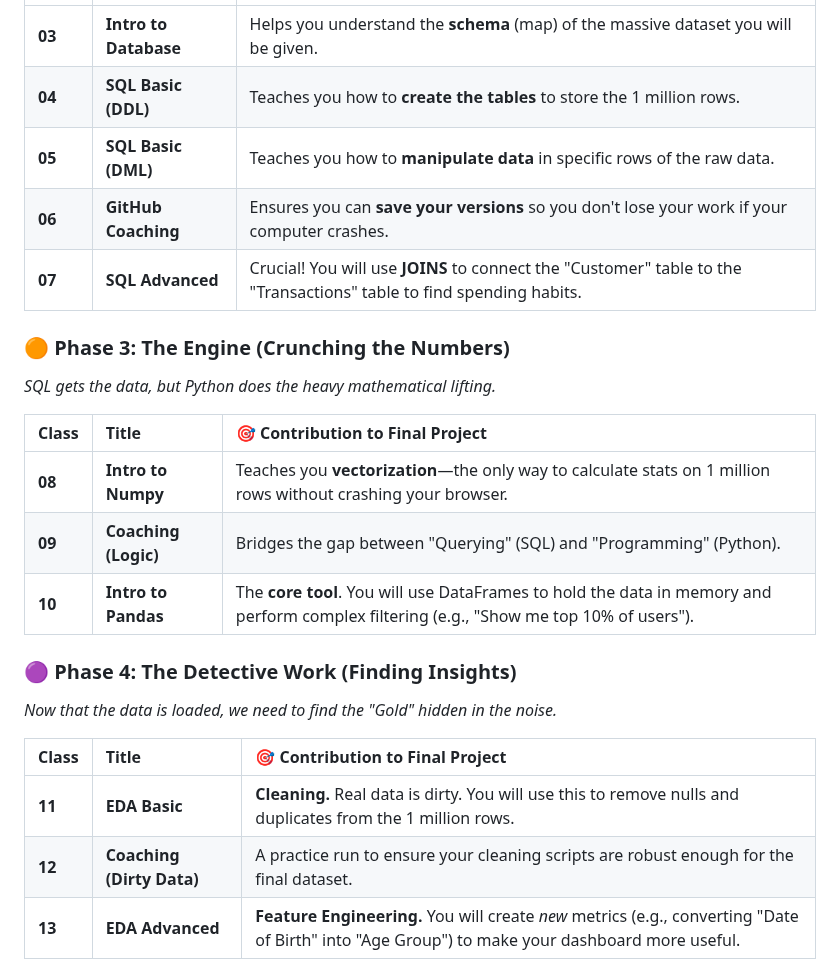
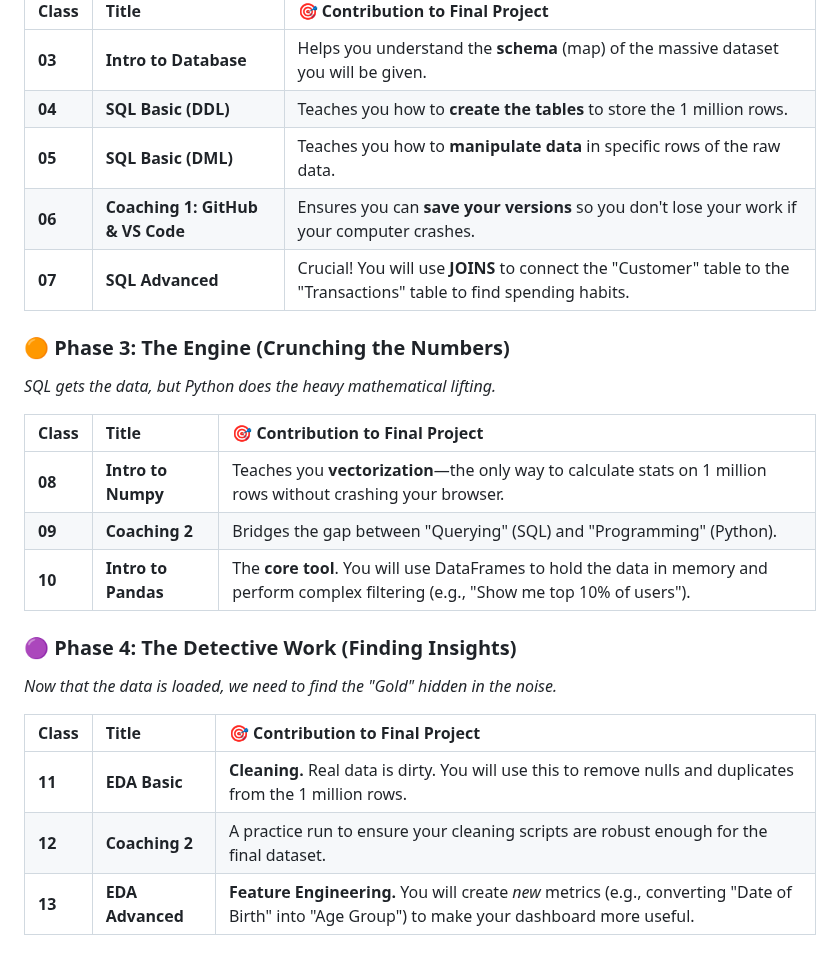
Before and after one commit to tsantoso79/6m-data-1.0-Welcome-Onboarding, a Markdown page: Course_roadmap.md, the part around the change. Rendered like a GitHub page.

```diff
--- a/Course_roadmap.md
+++ b/Course_roadmap.md
@@ -24,7 +24,7 @@
 | **03** | **Intro to Database** | Helps you understand the **schema** (map) of the massive dataset you will be given. |
 | **04** | **SQL Basic (DDL)** | Teaches you how to **create the tables** to store the 1 million rows. |
 | **05** | **SQL Basic (DML)** | Teaches you how to **manipulate data** in specific rows of the raw data. |
-| **06** | **GitHub Coaching** | Ensures you can **save your versions** so you don't lose your work if your computer crashes. |
+| **06** | **Coaching 1: GitHub & VS Code** | Ensures you can **save your versions** so you don't lose your work if your computer crashes. |
 | **07** | **SQL Advanced** | Crucial\! You will use **JOINS** to connect the "Customer" table to the "Transactions" table to find spending habits. |
 
 ### **🟠 Phase 3: The Engine (Crunching the Numbers)**
@@ -34,7 +34,7 @@
 | Class | Title | 🎯 Contribution to Final Project |
 | :---- | :---- | :---- |
 | **08** | **Intro to Numpy** | Teaches you **vectorization**—the only way to calculate stats on 1 million rows without crashing your browser. |
-| **09** | **Coaching (Logic)** | Bridges the gap between "Querying" (SQL) and "Programming" (Python). |
+| **09** | **Coaching 2** | Bridges the gap between "Querying" (SQL) and "Programming" (Python). |
 | **10** | **Intro to Pandas** | The **core tool**. You will use DataFrames to hold the data in memory and perform complex filtering (e.g., "Show me top 10% of users"). |
 
 ### **🟣 Phase 4: The Detective Work (Finding Insights)**
@@ -44,7 +44,7 @@
 | Class | Title | 🎯 Contribution to Final Project |
 | :---- | :---- | :---- |
 | **11** | **EDA Basic** | **Cleaning.** Real data is dirty. You will use this to remove nulls and duplicates from the 1 million rows. |
-| **12** | **Coaching (Dirty Data)** | A practice run to ensure your cleaning scripts are robust enough for the final dataset. |
+| **12** | **Coaching 2** | A practice run to ensure your cleaning scripts are robust enough for the final dataset. |
 | **13** | **EDA Advanced** | **Feature Engineering.** You will create *new* metrics (e.g., converting "Date of Birth" into "Age Group") to make your dashboard more useful. |
 
 ### **🔴 Phase 5: The Story (The Dashboard)**
```
